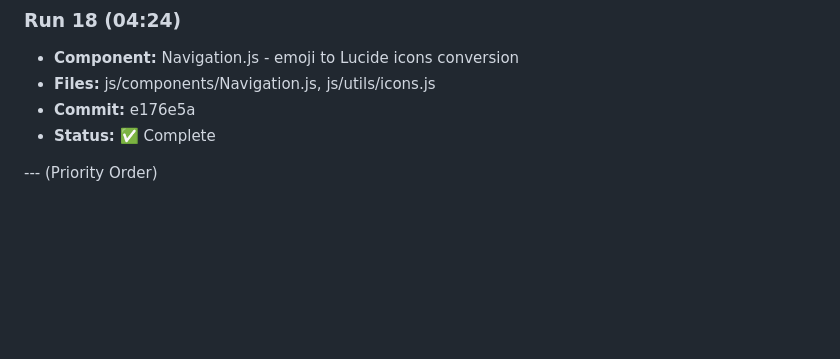
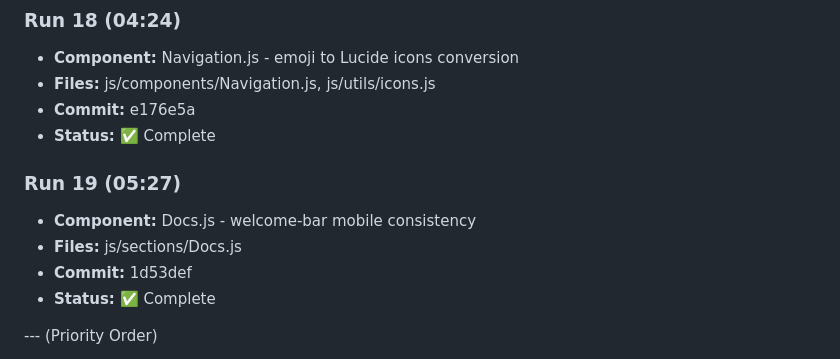
Before and after one commit to ozharsky/Mission-Control, a Markdown page: IMPROVEMENTS_LOG.md, the part around one of its changes. Drawn GitHub-style; blank space fills up the shorter version.

Commit message:
Update IMPROVEMENTS_LOG.md with Run 19

```diff
--- a/IMPROVEMENTS_LOG.md
+++ b/IMPROVEMENTS_LOG.md
@@ -124,6 +124,12 @@
 - **Commit:** e176e5a
 - **Status:** ✅ Complete
 
+### Run 19 (05:27)
+- **Component:** Docs.js - welcome-bar mobile consistency
+- **Files:** js/sections/Docs.js
+- **Commit:** 1d53def
+- **Status:** ✅ Complete
+
 --- (Priority Order)
 
 1. [x] Card components - consistent styling across all sections (Inventory.js standardized)
```
Also changed, not shown: other parts of IMPROVEMENTS_LOG.md (+1 -1 lines).
